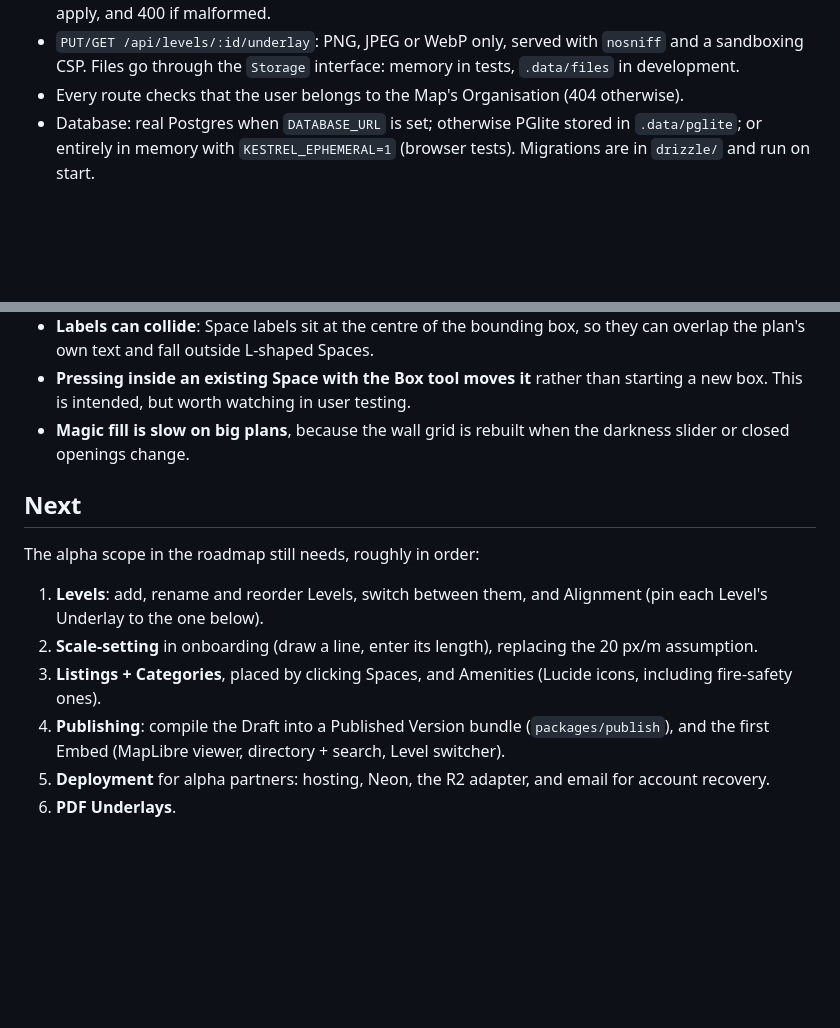
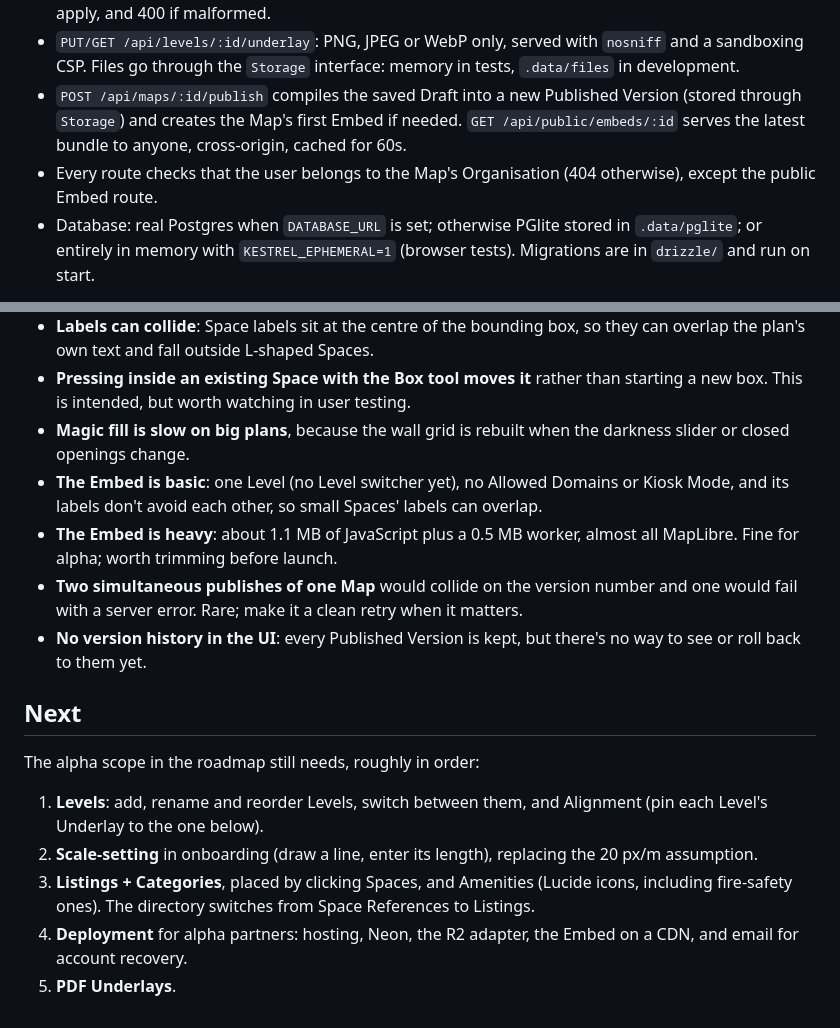
Before and after one commit to scottmallin/kestrel, a Markdown page: docs/progress.md, 2 parts joined by grey strips. GitHub-like rendering; blank space fills up the shorter version.

```diff
--- a/docs/progress.md
+++ b/docs/progress.md
@@ -29,7 +30,8 @@ Now: **publishing and the first Embed**, on `feat/publishing` (ADR 0003 amendmen
 - `GET/POST /api/maps`, `GET /api/maps/:id` (with Levels and their Underlays). A new Map gets a "Ground floor" Level.
 - `GET /api/maps/:id/draft` and `POST /api/maps/:id/operations`. The Draft is a log of Operations with a snapshot every 50 (ADR 0005). Saves are rejected with 409 if out of date, 422 if an Operation doesn't apply, and 400 if malformed.
 - `PUT/GET /api/levels/:id/underlay`: PNG, JPEG or WebP only, served with `nosniff` and a sandboxing CSP. Files go through the `Storage` interface: memory in tests, `.data/files` in development.
-- Every route checks that the user belongs to the Map's Organisation (404 otherwise).
+- `POST /api/maps/:id/publish` compiles the saved Draft into a new Published Version (stored through `Storage`) and creates the Map's first Embed if needed. `GET /api/public/embeds/:id` serves the latest bundle to anyone, cross-origin, cached for 60s.
+- Every route checks that the user belongs to the Map's Organisation (404 otherwise), except the public Embed route.
 - Database: real Postgres when `DATABASE_URL` is set; otherwise PGlite stored in `.data/pglite`; or entirely in memory with `KESTREL_EPHEMERAL=1` (browser tests). Migrations are in `drizzle/` and run on start.
 
 **`apps/editor`**: React + react-konva.
@@ -83,6 +91,10 @@ pnpm e2e         # Playwright browser tests (11) in the installed Microsoft Edge
 - **Labels can collide**: Space labels sit at the centre of the bounding box, so they can overlap the plan's own text and fall outside L-shaped Spaces.
 - **Pressing inside an existing Space with the Box tool moves it** rather than starting a new box. This is intended, but worth watching in user testing.
 - **Magic fill is slow on big plans**, because the wall grid is rebuilt when the darkness slider or closed openings change.
+- **The Embed is basic**: one Level (no Level switcher yet), no Allowed Domains or Kiosk Mode, and its labels don't avoid each other, so small Spaces' labels can overlap.
+- **The Embed is heavy**: about 1.1 MB of JavaScript plus a 0.5 MB worker, almost all MapLibre. Fine for alpha; worth trimming before launch.
+- **Two simultaneous publishes of one Map** would collide on the version number and one would fail with a server error. Rare; make it a clean retry when it matters.
+- **No version history in the UI**: every Published Version is kept, but there's no way to see or roll back to them yet.
 
 ## Next
 
@@ -90,7 +102,6 @@ The alpha scope in the roadmap still needs, roughly in order:
 
 1. **Levels**: add, rename and reorder Levels, switch between them, and Alignment (pin each Level's Underlay to the one below).
 2. **Scale-setting** in onboarding (draw a line, enter its length), replacing the 20 px/m assumption.
-3. **Listings + Categories**, placed by clicking Spaces, and Amenities (Lucide icons, including fire-safety ones).
-4. **Publishing**: compile the Draft into a Published Version bundle (`packages/publish`), and the first Embed (MapLibre viewer, directory + search, Level switcher).
-5. **Deployment** for alpha partners: hosting, Neon, the R2 adapter, and email for account recovery.
-6. **PDF Underlays**.
+3. **Listings + Categories**, placed by clicking Spaces, and Amenities (Lucide icons, including fire-safety ones). The directory switches from Space References to Listings.
+4. **Deployment** for alpha partners: hosting, Neon, the R2 adapter, the Embed on a CDN, and email for account recovery.
+5. **PDF Underlays**.
```
Also changed, not shown: other parts of docs/progress.md (+19 -12 lines).
